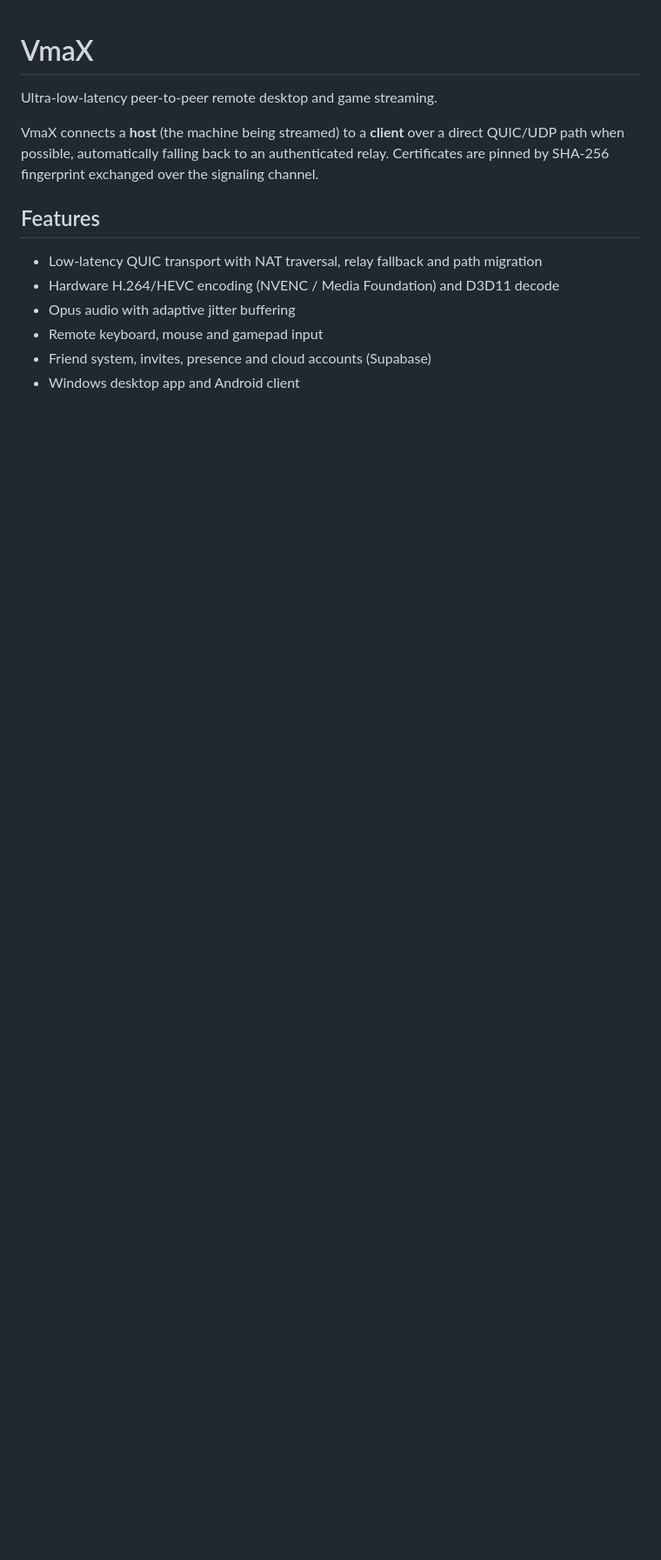
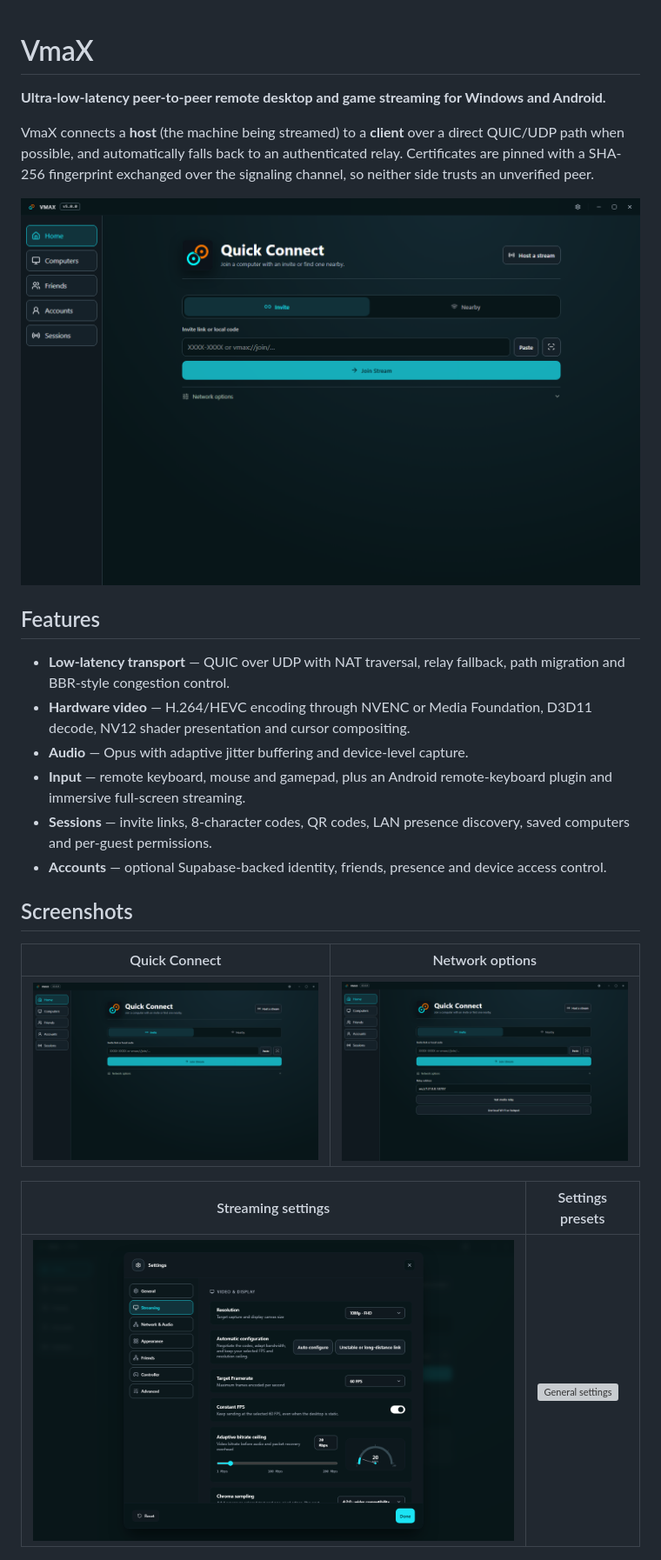
Before and after one commit to VibeXme/VmaX, a Markdown page: README.md, the part around one of its changes. Shown at 87% size. Rendered like a GitHub page; pictures changed too: docs/screenshots/home.png (added), docs/screenshots/network-options.png (added), docs/screenshots/settings.png (added); blank space fills up the shorter version; grey boxes are pictures that could not be loaded.

Commit message:
Polish UI, bundle logo, and document the project with screenshots

```diff
--- a/README.md
+++ b/README.md
@@ -1,17 +1,35 @@
 # VmaX
 
-Ultra-low-latency peer-to-peer remote desktop and game streaming.
+**Ultra-low-latency peer-to-peer remote desktop and game streaming for Windows and Android.**
 
-VmaX connects a **host** (the machine being streamed) to a **client** over a
-direct QUIC/UDP path when possible, automatically falling back to an
-authenticated relay. Certificates are pinned by SHA-256 fingerprint exchanged
-over the signaling channel.
+VmaX connects a **host** (the machine being streamed) to a **client** over a direct
+QUIC/UDP path when possible, and automatically falls back to an authenticated relay.
+Certificates are pinned with a SHA-256 fingerprint exchanged over the signaling
+channel, so neither side trusts an unverified peer.
+
+![VmaX Quick Connect](docs/screenshots/home.png)
 
 ## Features
 
-- Low-latency QUIC transport with NAT traversal, relay fallback and path migration
-- Hardware H.264/HEVC encoding (NVENC / Media Foundation) and D3D11 decode
-- Opus audio with adaptive jitter buffering
-- Remote keyboard, mouse and gamepad input
-- Friend system, invites, presence and cloud accounts (Supabase)
-- Windows desktop app and Android client
+- **Low-latency transport** — QUIC over UDP with NAT traversal, relay fallback,
+  path migration and BBR-style congestion control.
+- **Hardware video** — H.264/HEVC encoding through NVENC or Media Foundation,
+  D3D11 decode, NV12 shader presentation and cursor compositing.
+- **Audio** — Opus with adaptive jitter buffering and device-level capture.
+- **Input** — remote keyboard, mouse and gamepad, plus an Android remote-keyboard
+  plugin and immersive full-screen streaming.
+- **Sessions** — invite links, 8-character codes, QR codes, LAN presence
+  discovery, saved computers and per-guest permissions.
+- **Accounts** — optional Supabase-backed identity, friends, presence and
+  device access control.
+
+## Screenshots
+
+| Quick Connect | Network options |
+| --- | --- |
+| ![Quick Connect](docs/screenshots/home.png) | ![Network options](docs/screenshots/network-options.png) |
+
+| Streaming settings | Settings presets |
+| --- | --- |
+| ![Streaming settings](docs/screenshots/settings.png) | ![General settings](docs/screenshots/settings-general.png) |
+
```
Also changed, not shown: other parts of README.md (+43 -11 lines), release-notes.md (added, +33 -0 lines), 2 other files.
